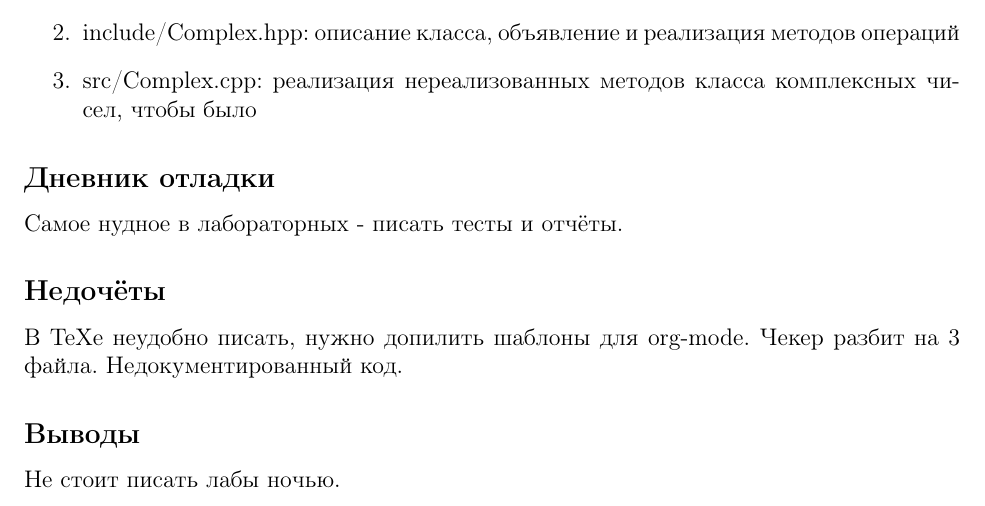
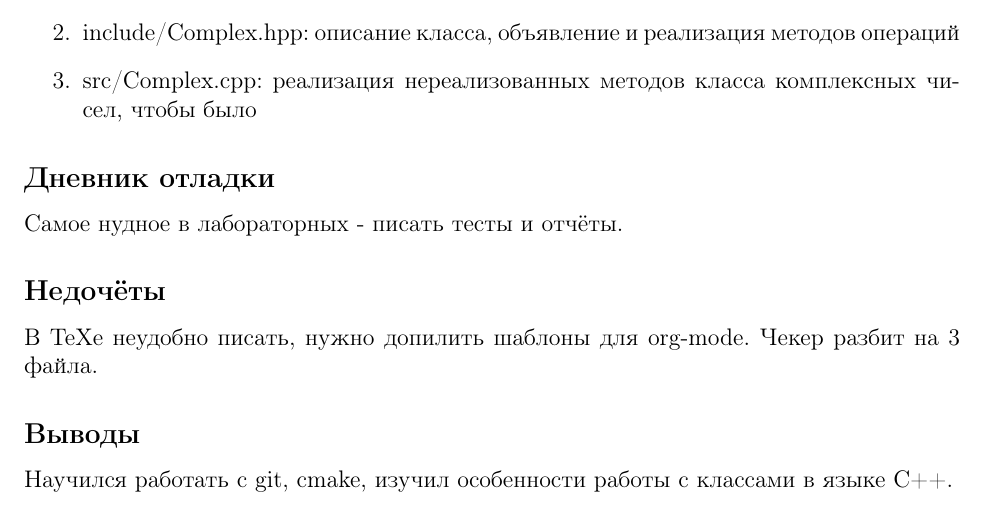
Before and after one commit to DimartX/oop_exercise_01, a LaTeX document (report.tex): part of page 2 of 6, cut so that both start at the same text. Compiled offline with pdfLaTeX.

Commit message:
Conclusion

```diff
--- a/report.tex
+++ b/report.tex
@@ -83,11 +83,10 @@ I семестр, 2019/20 уч. год}
 
 В TeXe неудобно писать, нужно допилить шаблоны для org-mode.
 Чекер разбит на 3 файла.
-Недокументированный код.
 
 \subsection*{Выводы}
 
-Не стоит писать лабы ночью.
+Научился работать с git, cmake, изучил особенности работы с классами в языке C++.
 
 \vfill
 
```
Also changed, not shown: report.pdf.
